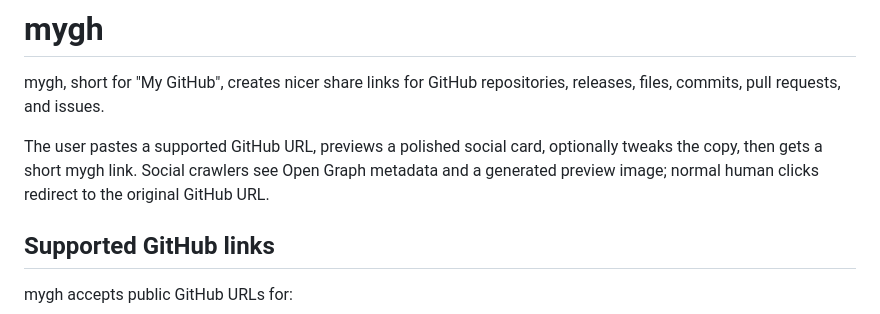
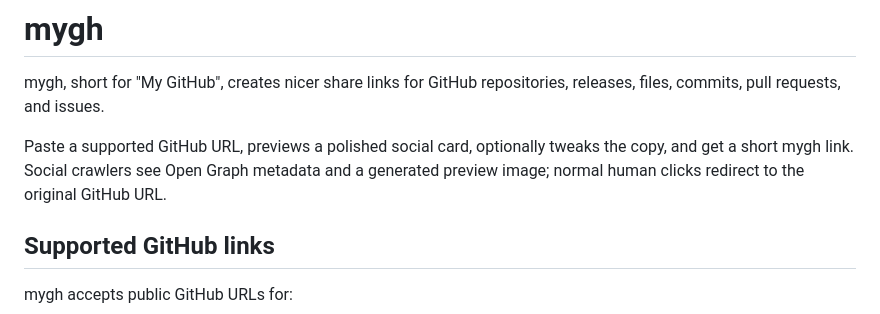
Before and after one commit to DiogoNeves/mygh, a Markdown page: README.md, the part around the change. Drawn GitHub-style.

Commit message:
better wording

```diff
--- a/README.md
+++ b/README.md
@@ -2,7 +2,7 @@
 
 mygh, short for "My GitHub", creates nicer share links for GitHub repositories, releases, files, commits, pull requests, and issues.
 
-The user pastes a supported GitHub URL, previews a polished social card, optionally tweaks the copy, then gets a short mygh link. Social crawlers see Open Graph metadata and a generated preview image; normal human clicks redirect to the original GitHub URL.
+Paste a supported GitHub URL, previews a polished social card, optionally tweaks the copy, and get a short mygh link. Social crawlers see Open Graph metadata and a generated preview image; normal human clicks redirect to the original GitHub URL.
 
 ## Supported GitHub links
 
```
